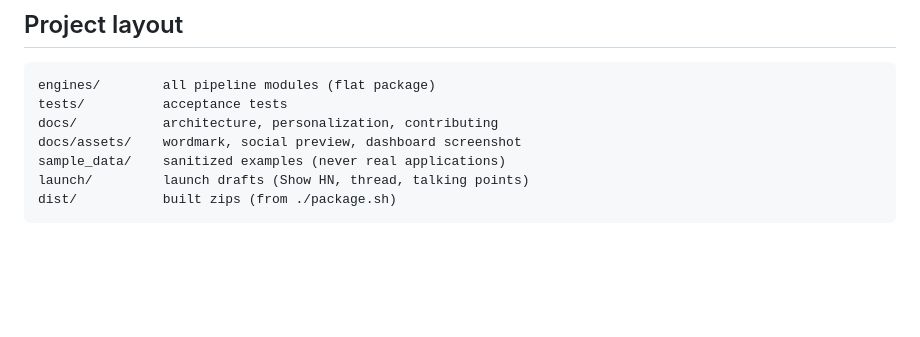
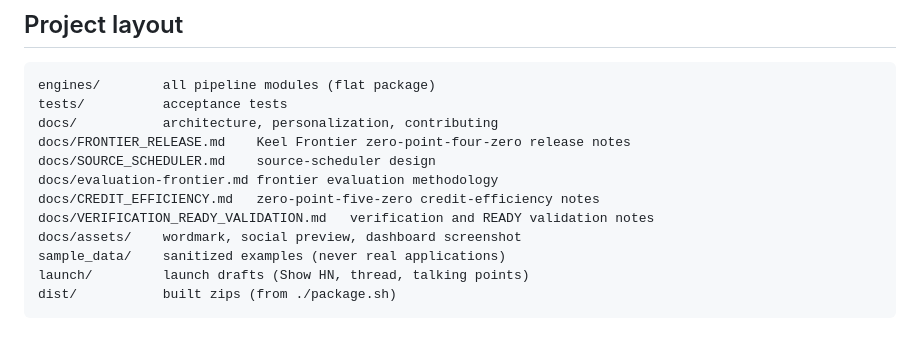
Before and after one commit to KeelDev-tech/keel, a Markdown page: README.md, the part around the change. Rendered like a GitHub page; blank space fills up the shorter version.

Commit message:
docs: index five design/release notes in README project layout (#118)

```diff
--- a/README.md
+++ b/README.md
@@ -263,6 +263,11 @@ packet expiry and failed preparation do—and do not—remove.
 engines/        all pipeline modules (flat package)
 tests/          acceptance tests
 docs/           architecture, personalization, contributing
+docs/FRONTIER_RELEASE.md    Keel Frontier zero-point-four-zero release notes
+docs/SOURCE_SCHEDULER.md    source-scheduler design
+docs/evaluation-frontier.md frontier evaluation methodology
+docs/CREDIT_EFFICIENCY.md   zero-point-five-zero credit-efficiency notes
+docs/VERIFICATION_READY_VALIDATION.md   verification and READY validation notes
 docs/assets/    wordmark, social preview, dashboard screenshot
 sample_data/    sanitized examples (never real applications)
 launch/         launch drafts (Show HN, thread, talking points)
```
